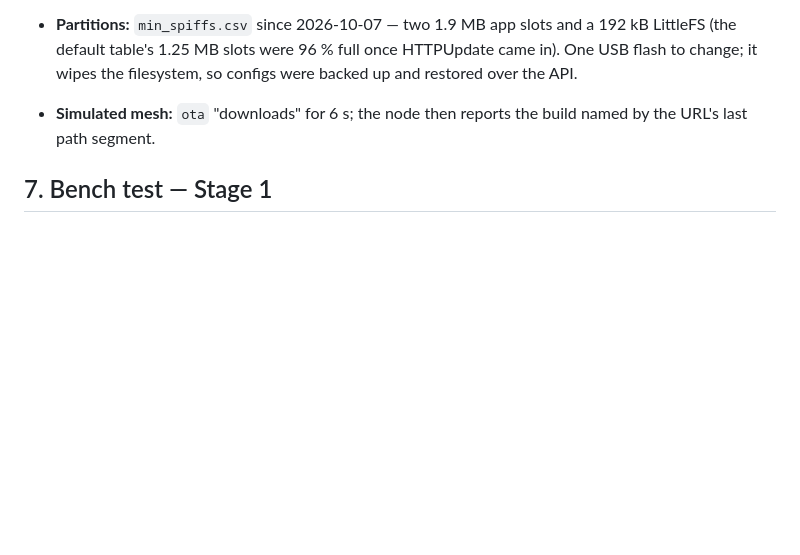
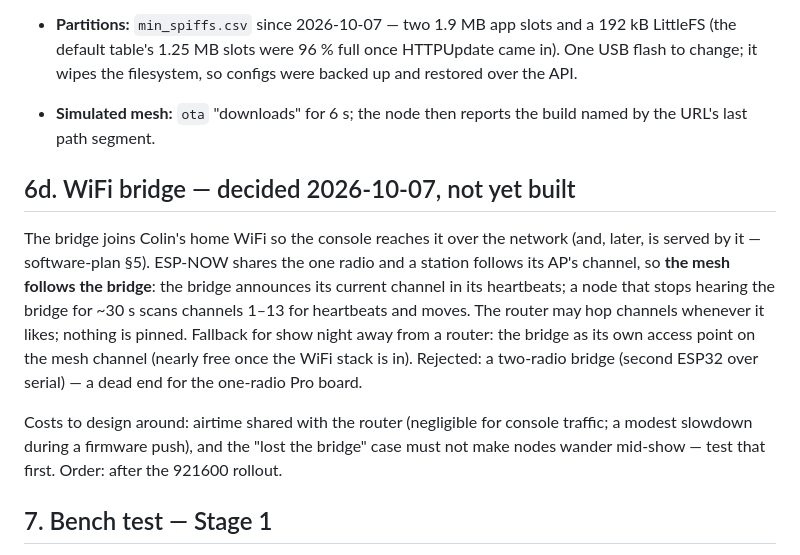
Before and after one commit to mrwillson2u/propmesh, a Markdown page: docs/generic-boards.md, the part around the change. Rendered like a GitHub page; blank space fills up the shorter version.

Commit message:
Doc: WiFi bridge decision — the mesh follows the bridge's channel
Co-Authored-By: Claude Fable 5.1 <noreply@anthropic.com>

```diff
--- a/docs/generic-boards.md
+++ b/docs/generic-boards.md
@@ -581,6 +581,24 @@ bonus for when the laptop's network happens to reach.
 - **Simulated mesh:** `ota` "downloads" for 6 s; the node then reports the
   build named by the URL's last path segment.
 
+## 6d. WiFi bridge — decided 2026-10-07, not yet built
+
+The bridge joins Colin's home WiFi so the console reaches it over the
+network (and, later, is served by it — software-plan §5). ESP-NOW shares
+the one radio and a station follows its AP's channel, so **the mesh
+follows the bridge**: the bridge announces its current channel in its
+heartbeats; a node that stops hearing the bridge for ~30 s scans channels
+1–13 for heartbeats and moves. The router may hop channels whenever it
+likes; nothing is pinned. Fallback for show night away from a router: the
+bridge as its own access point on the mesh channel (nearly free once the
+WiFi stack is in). Rejected: a two-radio bridge (second ESP32 over
+serial) — a dead end for the one-radio Pro board.
+
+Costs to design around: airtime shared with the router (negligible for
+console traffic; a modest slowdown during a firmware push), and the
+"lost the bridge" case must not make nodes wander mid-show — test that
+first. Order: after the 921600 rollout.
+
 ## 7. Bench test — Stage 1
 
 1. Flash: `pio run -d firmware/node -t upload`. **Close any serial
```
